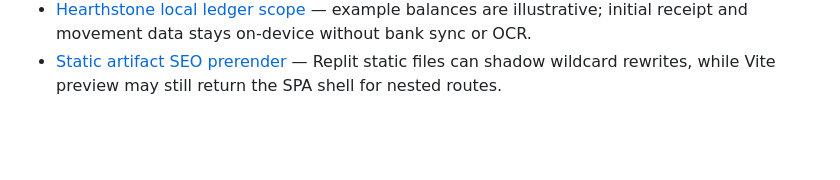
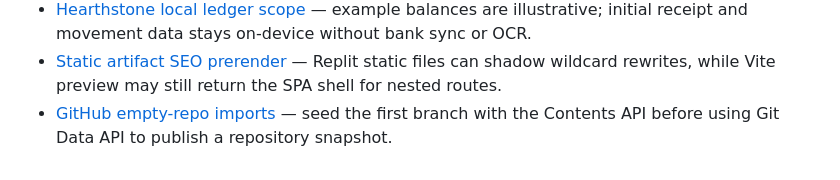
Before and after one commit to lorendo99/shiny-carnival, a Markdown page: .agents/memory/MEMORY.md, the part around the change. Drawn GitHub-style; blank space fills up the shorter version.

Commit message:
Document GitHub empty-repository import behavior

```diff
--- a/.agents/memory/MEMORY.md
+++ b/.agents/memory/MEMORY.md
@@ -17,3 +17,4 @@
 - [RevenueCat project isolation](revenuecat-project-isolation.md) — verify the connected catalog belongs to FixMate; production native builds must never fall back to Test Store access.
 - [Hearthstone local ledger scope](hearthstone-local-ledger.md) — example balances are illustrative; initial receipt and movement data stays on-device without bank sync or OCR.
 - [Static artifact SEO prerender](static-artifact-seo-prerender.md) — Replit static files can shadow wildcard rewrites, while Vite preview may still return the SPA shell for nested routes.
+- [GitHub empty-repo imports](github-empty-repo-imports.md) — seed the first branch with the Contents API before using Git Data API to publish a repository snapshot.
```
Also changed, not shown: .agents/memory/github-empty-repo-imports.md (added, +10 -0 lines).
